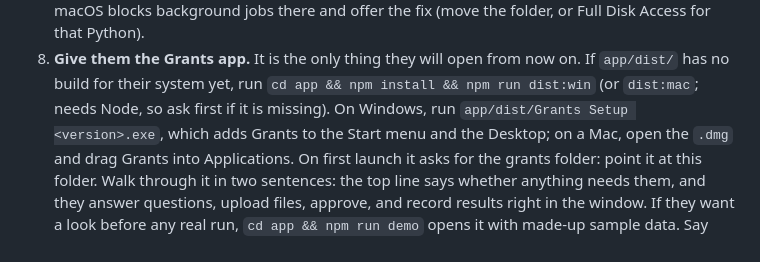
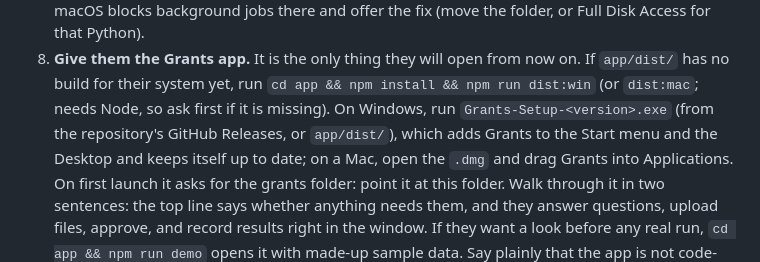
Before and after one commit to Kobalosz/QueenBee, a Markdown page: grants/CLAUDE.md, the part around the change. Drawn GitHub-style.

```diff
--- a/grants/CLAUDE.md
+++ b/grants/CLAUDE.md
@@ -101,7 +101,8 @@ can collect answers from the owner and relay them; say so.
 8. **Give them the Grants app.** It is the only thing they will open from now on. If `app/dist/`
    has no build for their system yet, run `cd app && npm install && npm run dist:win` (or
    `dist:mac`; needs Node, so ask first if it is missing). On Windows, run
-   `app/dist/Grants Setup <version>.exe`, which adds Grants to the Start menu and the Desktop; on a
+   `Grants-Setup-<version>.exe` (from the repository's GitHub Releases, or `app/dist/`), which adds
+   Grants to the Start menu and the Desktop and keeps itself up to date; on a
    Mac, open the `.dmg` and drag Grants into Applications. On first launch it asks for the grants
    folder: point it at this folder. Walk through it in two sentences:
    the top line says whether anything needs them, and they answer questions, upload files, approve,
```
Also changed, not shown: grants/README.md (+18 -3 lines).
